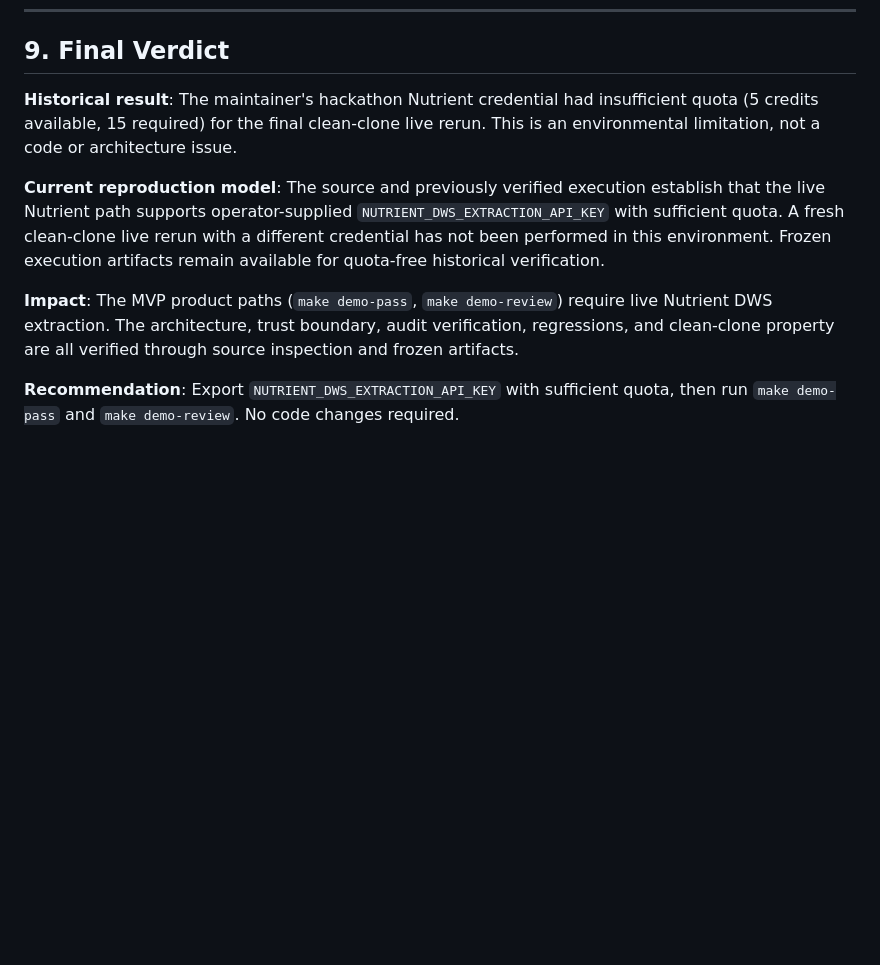
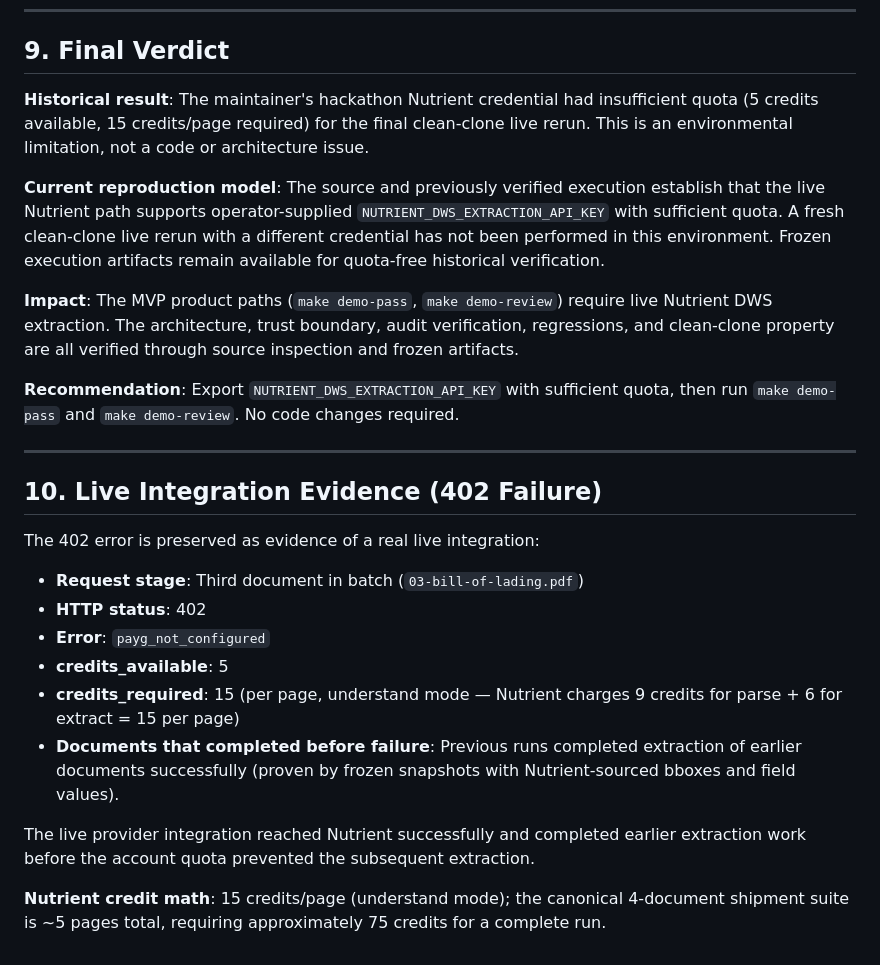
Before and after one commit to PithomLabs/doctrust, a Markdown page: phaseA/MVP_LIVE_VERIFICATION.md, the part around one of its changes. Drawn GitHub-style; blank space fills up the shorter version.

```diff
--- a/phaseA/MVP_LIVE_VERIFICATION.md
+++ b/phaseA/MVP_LIVE_VERIFICATION.md
@@ -159,10 +187,27 @@ VERIFIED: demo/income_verification/evidence_snapshot.json.decision.json
 
 ## 9. Final Verdict
 
-**Historical result**: The maintainer's hackathon Nutrient credential had insufficient quota (5 credits available, 15 required) for the final clean-clone live rerun. This is an environmental limitation, not a code or architecture issue.
+**Historical result**: The maintainer's hackathon Nutrient credential had insufficient quota (5 credits available, 15 credits/page required) for the final clean-clone live rerun. This is an environmental limitation, not a code or architecture issue.
 
 **Current reproduction model**: The source and previously verified execution establish that the live Nutrient path supports operator-supplied `NUTRIENT_DWS_EXTRACTION_API_KEY` with sufficient quota. A fresh clean-clone live rerun with a different credential has not been performed in this environment. Frozen execution artifacts remain available for quota-free historical verification.
 
 **Impact**: The MVP product paths (`make demo-pass`, `make demo-review`) require live Nutrient DWS extraction. The architecture, trust boundary, audit verification, regressions, and clean-clone property are all verified through source inspection and frozen artifacts.
 
 **Recommendation**: Export `NUTRIENT_DWS_EXTRACTION_API_KEY` with sufficient quota, then run `make demo-pass` and `make demo-review`. No code changes required.
+
+---
+
+## 10. Live Integration Evidence (402 Failure)
+
+The 402 error is preserved as evidence of a real live integration:
+
+- **Request stage**: Third document in batch (`03-bill-of-lading.pdf`)
+- **HTTP status**: 402
+- **Error**: `payg_not_configured`
+- **credits_available**: 5
+- **credits_required**: 15 (per page, understand mode — Nutrient charges 9 credits for parse + 6 for extract = 15 per page)
+- **Documents that completed before failure**: Previous runs completed extraction of earlier documents successfully (proven by frozen snapshots with Nutrient-sourced bboxes and field values).
+
+The live provider integration reached Nutrient successfully and completed earlier extraction work before the account quota prevented the subsequent extraction.
+
+**Nutrient credit math**: 15 credits/page (understand mode); the canonical 4-document shipment suite is ~5 pages total, requiring approximately 75 credits for a complete run.
```
Also changed, not shown: other parts of phaseA/MVP_LIVE_VERIFICATION.md (+33 -5 lines), README.md (+4 -3 lines), docs/DEMO_ENGINEERING_GUIDE.md (+3 -3 lines).
